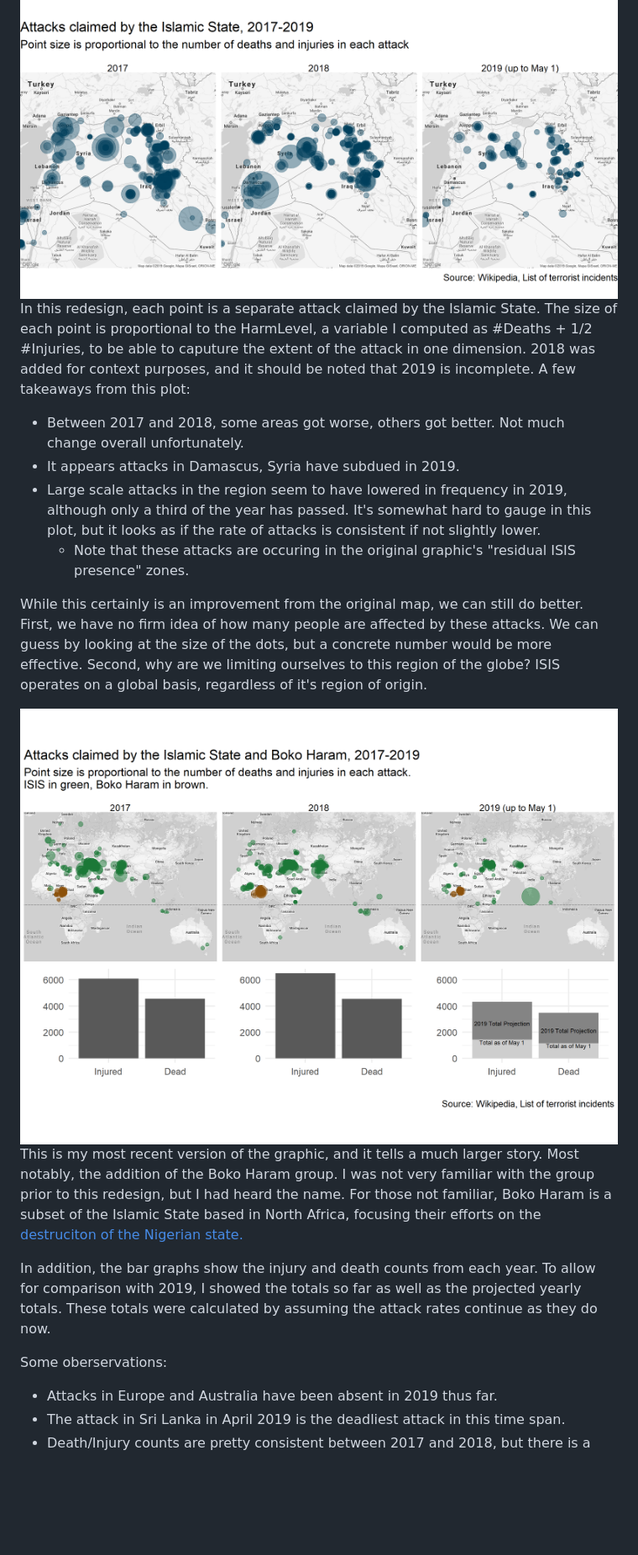
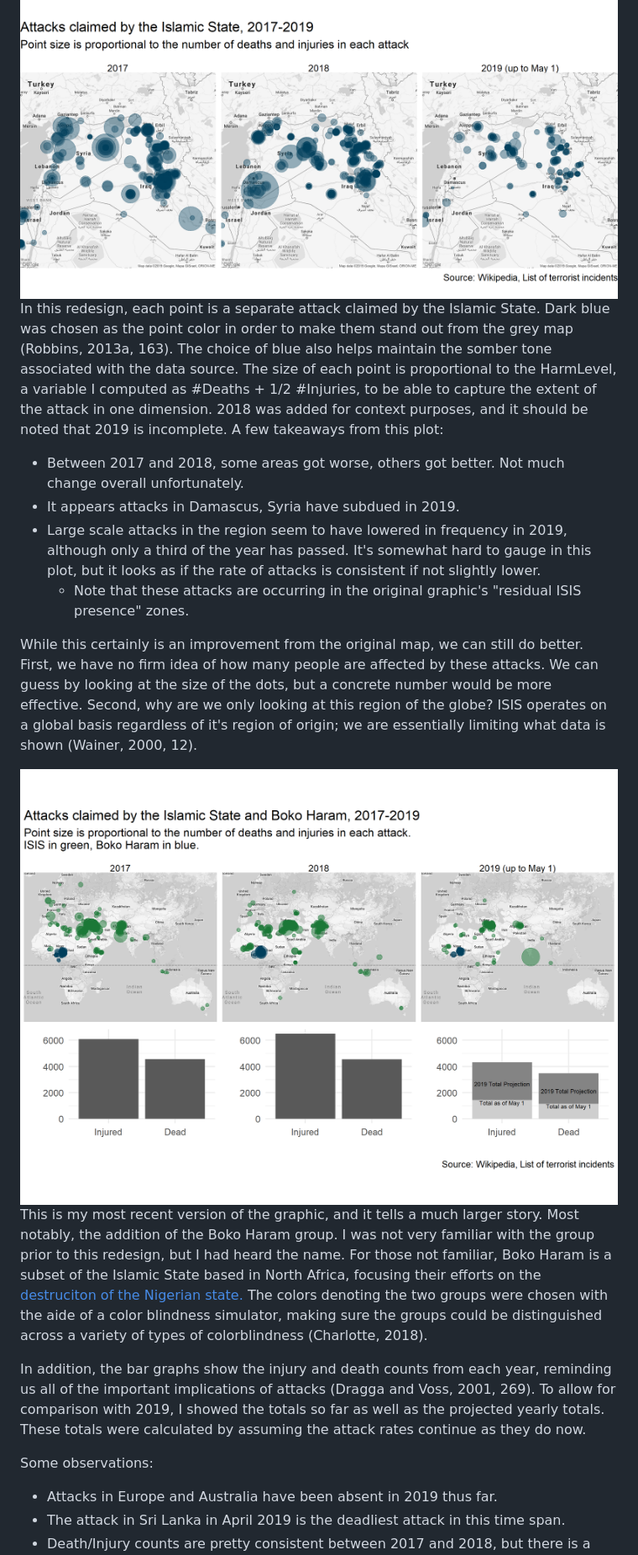
Before and after one commit to harreln/portfolio-harrelson-nick, a Markdown page: reports/d5.md, the part around the change printed below. Shown: that part at 84% size. Drawn GitHub-style; pictures changed too: figures/d5-middle_east.png, figures/d5.png; blank space fills up the shorter version.

```diff
--- a/reports/d5.md
+++ b/reports/d5.md
@@ -36,22 +41,22 @@ When redesigning this graphic, I was initially discouraged since I did not have
 
 <img src="../figures/d5-middle_east.png" width="2400" />
 
-In this redesign, each point is a separate attack claimed by the Islamic State. The size of each point is proportional to the HarmLevel, a variable I computed as \#Deaths + 1/2 \#Injuries, to be able to caputure the extent of the attack in one dimension. 2018 was added for context purposes, and it should be noted that 2019 is incomplete. A few takeaways from this plot:
+In this redesign, each point is a separate attack claimed by the Islamic State. Dark blue was chosen as the point color in order to make them stand out from the grey map (Robbins, 2013a, 163). The choice of blue also helps maintain the somber tone associated with the data source. The size of each point is proportional to the HarmLevel, a variable I computed as \#Deaths + 1/2 \#Injuries, to be able to capture the extent of the attack in one dimension. 2018 was added for context purposes, and it should be noted that 2019 is incomplete. A few takeaways from this plot:
 
 -   Between 2017 and 2018, some areas got worse, others got better. Not much change overall unfortunately.
 -   It appears attacks in Damascus, Syria have subdued in 2019.
 -   Large scale attacks in the region seem to have lowered in frequency in 2019, although only a third of the year has passed. It's somewhat hard to gauge in this plot, but it looks as if the rate of attacks is consistent if not slightly lower.
-    -   Note that these attacks are occuring in the original graphic's "residual ISIS presence" zones.
+    -   Note that these attacks are occurring in the original graphic's "residual ISIS presence" zones.
 
-While this certainly is an improvement from the original map, we can still do better. First, we have no firm idea of how many people are affected by these attacks. We can guess by looking at the size of the dots, but a concrete number would be more effective. Second, why are we limiting ourselves to this region of the globe? ISIS operates on a global basis, regardless of it's region of origin.
+While this certainly is an improvement from the original map, we can still do better. First, we have no firm idea of how many people are affected by these attacks. We can guess by looking at the size of the dots, but a concrete number would be more effective. Second, why are we only looking at this region of the globe? ISIS operates on a global basis regardless of it's region of origin; we are essentially limiting what data is shown (Wainer, 2000, 12).
 
 <img src="../figures/d5.png" width="2430" />
 
-This is my most recent version of the graphic, and it tells a much larger story. Most notably, the addition of the Boko Haram group. I was not very familiar with the group prior to this redesign, but I had heard the name. For those not familiar, Boko Haram is a subset of the Islamic State based in North Africa, focusing their efforts on the [destruciton of the Nigerian state.](https://www.cfr.org/blog/isis-al-qaeda-and-boko-haram-faces-terrorism)
+This is my most recent version of the graphic, and it tells a much larger story. Most notably, the addition of the Boko Haram group. I was not very familiar with the group prior to this redesign, but I had heard the name. For those not familiar, Boko Haram is a subset of the Islamic State based in North Africa, focusing their efforts on the [destruciton of the Nigerian state.](https://www.cfr.org/blog/isis-al-qaeda-and-boko-haram-faces-terrorism) The colors denoting the two groups were chosen with the aide of a color blindness simulator, making sure the groups could be distinguished across a variety of types of colorblindness (Charlotte, 2018).
 
-In addition, the bar graphs show the injury and death counts from each year. To allow for comparison with 2019, I showed the totals so far as well as the projected yearly totals. These totals were calculated by assuming the attack rates continue as they do now.
+In addition, the bar graphs show the injury and death counts from each year, reminding us all of the important implications of attacks (Dragga and Voss, 2001, 269). To allow for comparison with 2019, I showed the totals so far as well as the projected yearly totals. These totals were calculated by assuming the attack rates continue as they do now.
 
-Some oberservations:
+Some observations:
 
 -   Attacks in Europe and Australia have been absent in 2019 thus far.
 -   The attack in Sri Lanka in April 2019 is the deadliest attack in this time span.
```
Also changed, not shown: other parts of reports/d5.md (+29 -18 lines), figures/d5-world.png, 3 other files.
